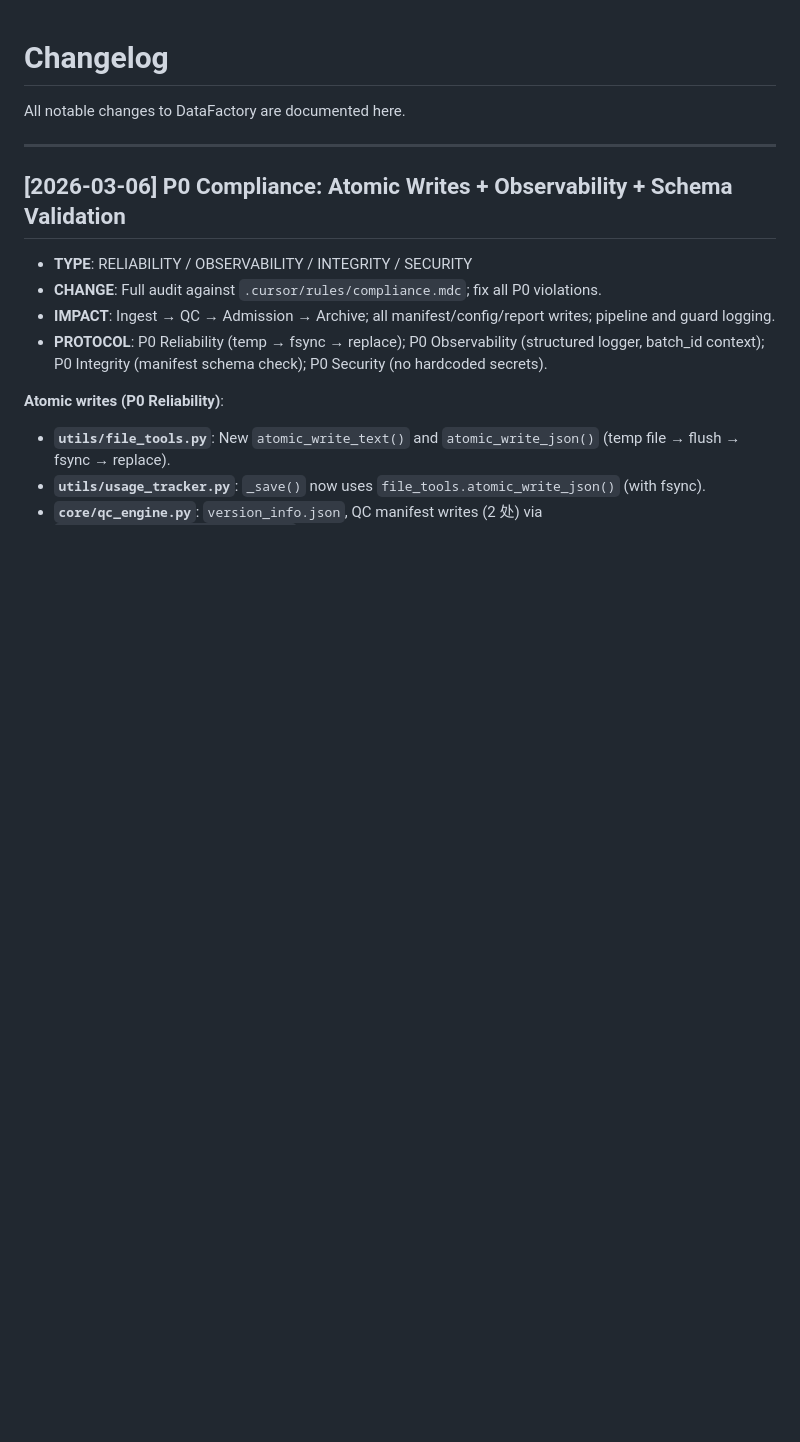
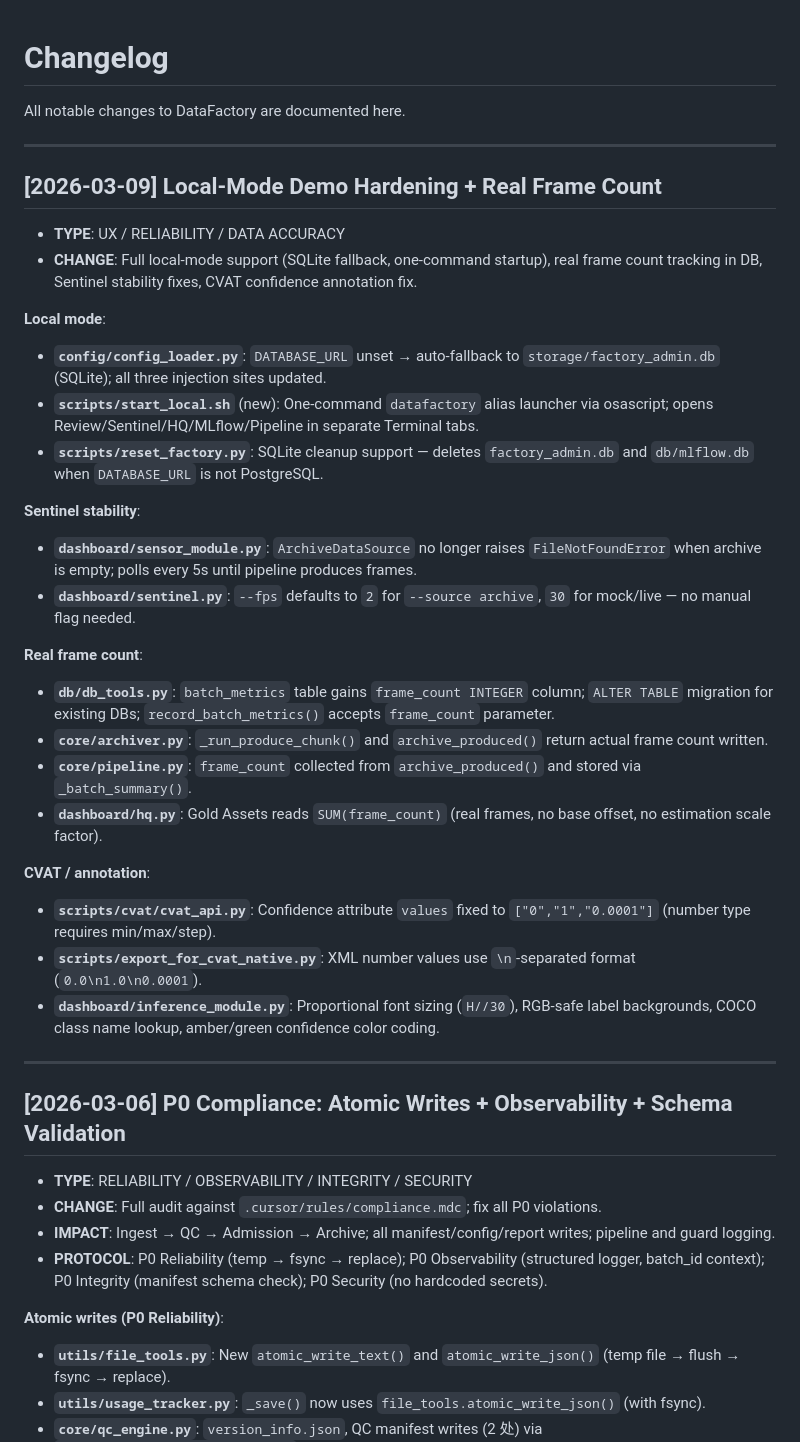
Before and after one commit to smileyimao/DataFactory, a Markdown page: CHANGELOG.md, the part around the change. GitHub-like rendering; blank space fills up the shorter version.

Commit message:
docs: update CHANGELOG for 2026-03-09 local-mode and frame count changes
Co-Authored-By: Claude Sonnet 4.6 <noreply@anthropic.com>

```diff
--- a/CHANGELOG.md
+++ b/CHANGELOG.md
@@ -1,6 +1,33 @@
 # Changelog
 
 All notable changes to DataFactory are documented here.
+
+---
+
+## [2026-03-09] Local-Mode Demo Hardening + Real Frame Count
+
+- **TYPE**: UX / RELIABILITY / DATA ACCURACY
+- **CHANGE**: Full local-mode support (SQLite fallback, one-command startup), real frame count tracking in DB, Sentinel stability fixes, CVAT confidence annotation fix.
+
+**Local mode**:
+- **`config/config_loader.py`**: `DATABASE_URL` unset → auto-fallback to `storage/factory_admin.db` (SQLite); all three injection sites updated.
+- **`scripts/start_local.sh`** (new): One-command `datafactory` alias launcher via osascript; opens Review/Sentinel/HQ/MLflow/Pipeline in separate Terminal tabs.
+- **`scripts/reset_factory.py`**: SQLite cleanup support — deletes `factory_admin.db` and `db/mlflow.db` when `DATABASE_URL` is not PostgreSQL.
+
+**Sentinel stability**:
+- **`dashboard/sensor_module.py`**: `ArchiveDataSource` no longer raises `FileNotFoundError` when archive is empty; polls every 5s until pipeline produces frames.
+- **`dashboard/sentinel.py`**: `--fps` defaults to `2` for `--source archive`, `30` for mock/live — no manual flag needed.
+
+**Real frame count**:
+- **`db/db_tools.py`**: `batch_metrics` table gains `frame_count INTEGER` column; `ALTER TABLE` migration for existing DBs; `record_batch_metrics()` accepts `frame_count` parameter.
+- **`core/archiver.py`**: `_run_produce_chunk()` and `archive_produced()` return actual frame count written.
+- **`core/pipeline.py`**: `frame_count` collected from `archive_produced()` and stored via `_batch_summary()`.
+- **`dashboard/hq.py`**: Gold Assets reads `SUM(frame_count)` (real frames, no base offset, no estimation scale factor).
+
+**CVAT / annotation**:
+- **`scripts/cvat/cvat_api.py`**: Confidence attribute `values` fixed to `["0","1","0.0001"]` (number type requires min/max/step).
+- **`scripts/export_for_cvat_native.py`**: XML number values use `\n`-separated format (`0.0\n1.0\n0.0001`).
+- **`dashboard/inference_module.py`**: Proportional font sizing (`H//30`), RGB-safe label backgrounds, COCO class name lookup, amber/green confidence color coding.
 
 ---
 
```
